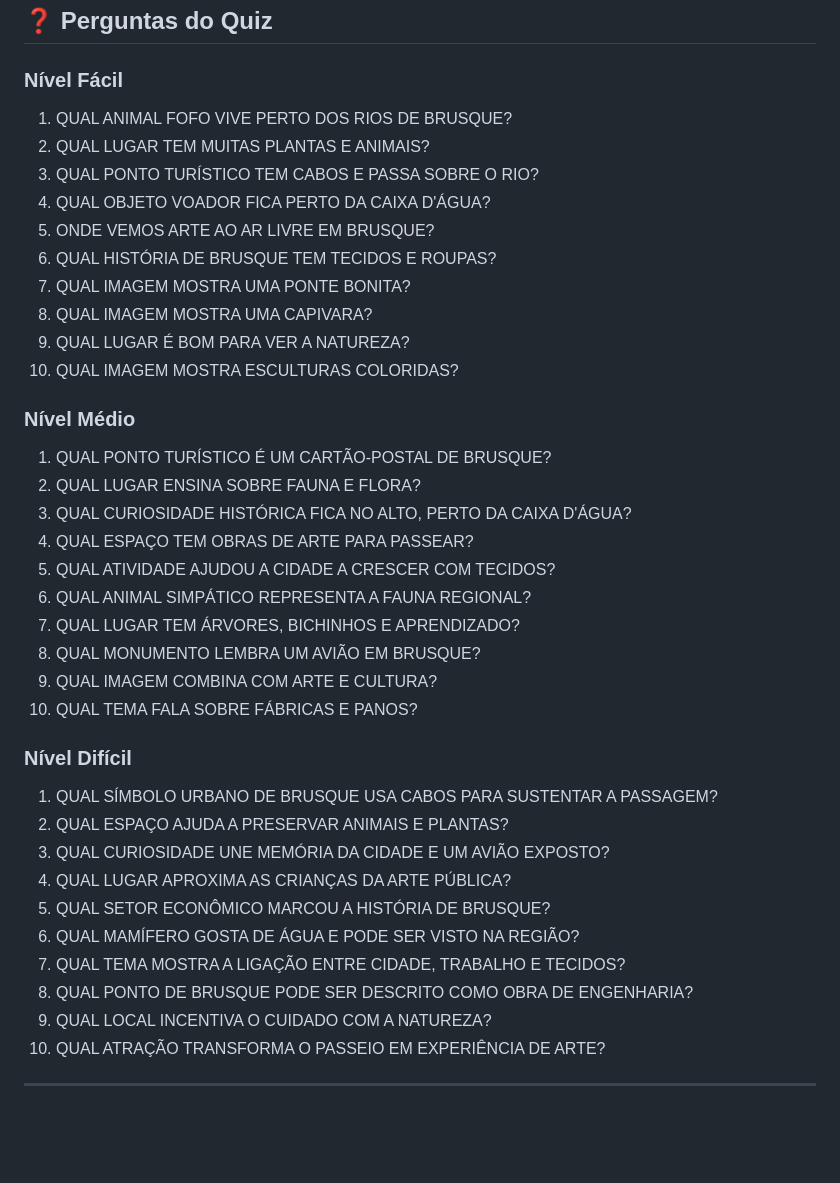
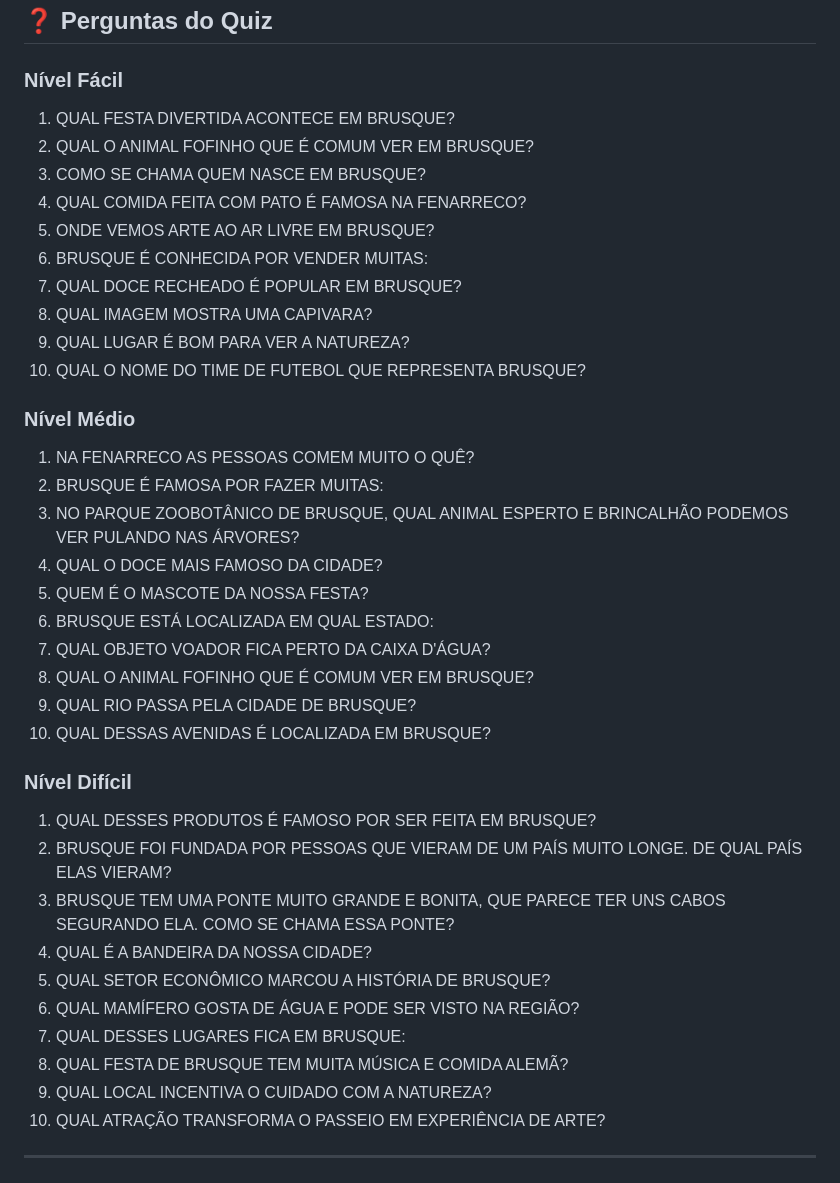
Before and after one commit to Pozzan07/Curricularizao-grupo-10, a Markdown page: README.md, the part around the change. Drawn GitHub-style; blank space fills up the shorter version.

Commit message:
Update README.md
- adição de perguntas

```diff
--- a/README.md
+++ b/README.md
@@ -91,40 +91,40 @@ O projeto utiliza uma interface simples, colorida e intuitiva, pensada para cria
 
 ### Nível Fácil
 
-1. QUAL ANIMAL FOFO VIVE PERTO DOS RIOS DE BRUSQUE?
-2. QUAL LUGAR TEM MUITAS PLANTAS E ANIMAIS?
-3. QUAL PONTO TURÍSTICO TEM CABOS E PASSA SOBRE O RIO?
-4. QUAL OBJETO VOADOR FICA PERTO DA CAIXA D'ÁGUA?
+1. QUAL FESTA DIVERTIDA ACONTECE EM BRUSQUE?
+2. QUAL O ANIMAL FOFINHO QUE É COMUM VER EM BRUSQUE?
+3. COMO SE CHAMA QUEM NASCE EM BRUSQUE?
+4. QUAL COMIDA FEITA COM PATO É FAMOSA NA FENARRECO?
 5. ONDE VEMOS ARTE AO AR LIVRE EM BRUSQUE?
-6. QUAL HISTÓRIA DE BRUSQUE TEM TECIDOS E ROUPAS?
-7. QUAL IMAGEM MOSTRA UMA PONTE BONITA?
+6. BRUSQUE É CONHECIDA POR VENDER MUITAS:
+7. QUAL DOCE RECHEADO É POPULAR EM BRUSQUE?
 8. QUAL IMAGEM MOSTRA UMA CAPIVARA?
 9. QUAL LUGAR É BOM PARA VER A NATUREZA?
-10. QUAL IMAGEM MOSTRA ESCULTURAS COLORIDAS?
+10. QUAL O NOME DO TIME DE FUTEBOL QUE REPRESENTA BRUSQUE?
 
 ### Nível Médio
 
-1. QUAL PONTO TURÍSTICO É UM CARTÃO-POSTAL DE BRUSQUE?
-2. QUAL LUGAR ENSINA SOBRE FAUNA E FLORA?
-3. QUAL CURIOSIDADE HISTÓRICA FICA NO ALTO, PERTO DA CAIXA D'ÁGUA?
-4. QUAL ESPAÇO TEM OBRAS DE ARTE PARA PASSEAR?
-5. QUAL ATIVIDADE AJUDOU A CIDADE A CRESCER COM TECIDOS?
-6. QUAL ANIMAL SIMPÁTICO REPRESENTA A FAUNA REGIONAL?
-7. QUAL LUGAR TEM ÁRVORES, BICHINHOS E APRENDIZADO?
-8. QUAL MONUMENTO LEMBRA UM AVIÃO EM BRUSQUE?
-9. QUAL IMAGEM COMBINA COM ARTE E CULTURA?
-10. QUAL TEMA FALA SOBRE FÁBRICAS E PANOS?
+1. NA FENARRECO AS PESSOAS COMEM MUITO O QUÊ?
+2. BRUSQUE É FAMOSA POR FAZER MUITAS:
+3. NO PARQUE ZOOBOTÂNICO DE BRUSQUE, QUAL ANIMAL ESPERTO E BRINCALHÃO PODEMOS VER PULANDO NAS ÁRVORES?
+4. QUAL O DOCE MAIS FAMOSO DA CIDADE?
+5. QUEM É O MASCOTE DA NOSSA FESTA?
+6. BRUSQUE ESTÁ LOCALIZADA EM QUAL ESTADO:
+7. QUAL OBJETO VOADOR FICA PERTO DA CAIXA D'ÁGUA?
+8. QUAL O ANIMAL FOFINHO QUE É COMUM VER EM BRUSQUE?
+9. QUAL RIO PASSA PELA CIDADE DE BRUSQUE?
+10. QUAL DESSAS AVENIDAS É LOCALIZADA EM BRUSQUE?
 
 ### Nível Difícil
 
-1. QUAL SÍMBOLO URBANO DE BRUSQUE USA CABOS PARA SUSTENTAR A PASSAGEM?
-2. QUAL ESPAÇO AJUDA A PRESERVAR ANIMAIS E PLANTAS?
-3. QUAL CURIOSIDADE UNE MEMÓRIA DA CIDADE E UM AVIÃO EXPOSTO?
-4. QUAL LUGAR APROXIMA AS CRIANÇAS DA ARTE PÚBLICA?
+1. QUAL DESSES PRODUTOS É FAMOSO POR SER FEITA EM BRUSQUE?
+2. BRUSQUE FOI FUNDADA POR PESSOAS QUE VIERAM DE UM PAÍS MUITO LONGE. DE QUAL PAÍS ELAS VIERAM?
+3. BRUSQUE TEM UMA PONTE MUITO GRANDE E BONITA, QUE PARECE TER UNS CABOS SEGURANDO ELA. COMO SE CHAMA ESSA PONTE?
+4. QUAL É A BANDEIRA DA NOSSA CIDADE?
 5. QUAL SETOR ECONÔMICO MARCOU A HISTÓRIA DE BRUSQUE?
 6. QUAL MAMÍFERO GOSTA DE ÁGUA E PODE SER VISTO NA REGIÃO?
-7. QUAL TEMA MOSTRA A LIGAÇÃO ENTRE CIDADE, TRABALHO E TECIDOS?
-8. QUAL PONTO DE BRUSQUE PODE SER DESCRITO COMO OBRA DE ENGENHARIA?
+7. QUAL DESSES LUGARES FICA EM BRUSQUE:
+8. QUAL FESTA DE BRUSQUE TEM MUITA MÚSICA E COMIDA ALEMÃ?
 9. QUAL LOCAL INCENTIVA O CUIDADO COM A NATUREZA?
 10. QUAL ATRAÇÃO TRANSFORMA O PASSEIO EM EXPERIÊNCIA DE ARTE?
 
```
